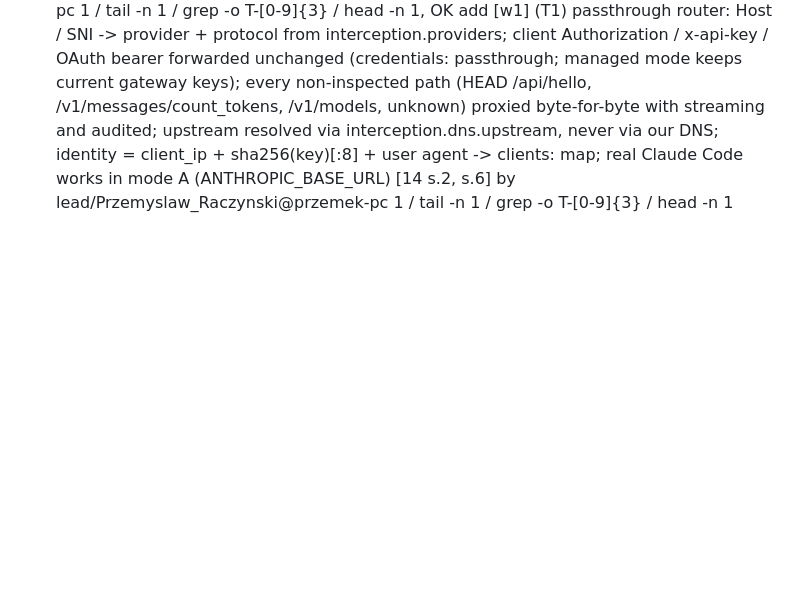
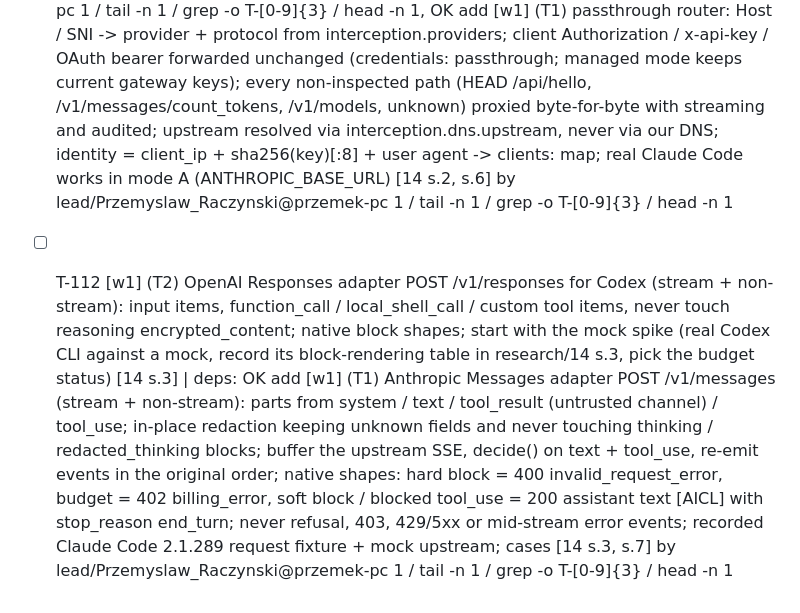
Before and after one commit to bartzlot/HackYeah---AI-Control-Layer, a Markdown page: TASKS.md, the part around the change. GitHub-like rendering; blank space fills up the shorter version.

Commit message:
task: add [w1] (T2) OpenAI Responses adapter POST /v1/responses for Codex (stream + non-stream): input items, function_call / local_shell_call / custom tool items, never touch reasoning encrypted_content; native block shapes; start with the mock spike (real Codex CLI against a mock, record its block-rendering table in research/14 s.3, pick the budget status) [14 s.3] (lead/Przemyslaw_Raczynski@przemek-pc)

```diff
--- a/TASKS.md
+++ b/TASKS.md
@@ -170,3 +170,17 @@ T-[0-9]{3}
 head
 -n
 1
+- [ ] T-112 [w1] (T2) OpenAI Responses adapter POST /v1/responses for Codex (stream + non-stream): input items, function_call / local_shell_call / custom tool items, never touch reasoning encrypted_content; native block shapes; start with the mock spike (real Codex CLI against a mock, record its block-rendering table in research/14 s.3, pick the budget status) [14 s.3] | deps: OK add [w1] (T1) Anthropic Messages adapter POST /v1/messages (stream + non-stream): parts from system / text / tool_result (untrusted channel) / tool_use; in-place redaction keeping unknown fields and never touching thinking / redacted_thinking blocks; buffer the upstream SSE, decide() on text + tool_use, re-emit events in the original order; native shapes: hard block = 400 invalid_request_error, budget = 402 billing_error, soft block / blocked tool_use = 200 assistant text [AICL] with stop_reason end_turn; never refusal, 403, 429/5xx or mid-stream error events; recorded Claude Code 2.1.289 request fixture + mock upstream; cases [14 s.3, s.7] by lead/Przemyslaw_Raczynski@przemek-pc
+1
+/
+tail
+-n
+1
+/
+grep
+-o
+T-[0-9]{3}
+/
+head
+-n
+1
```
